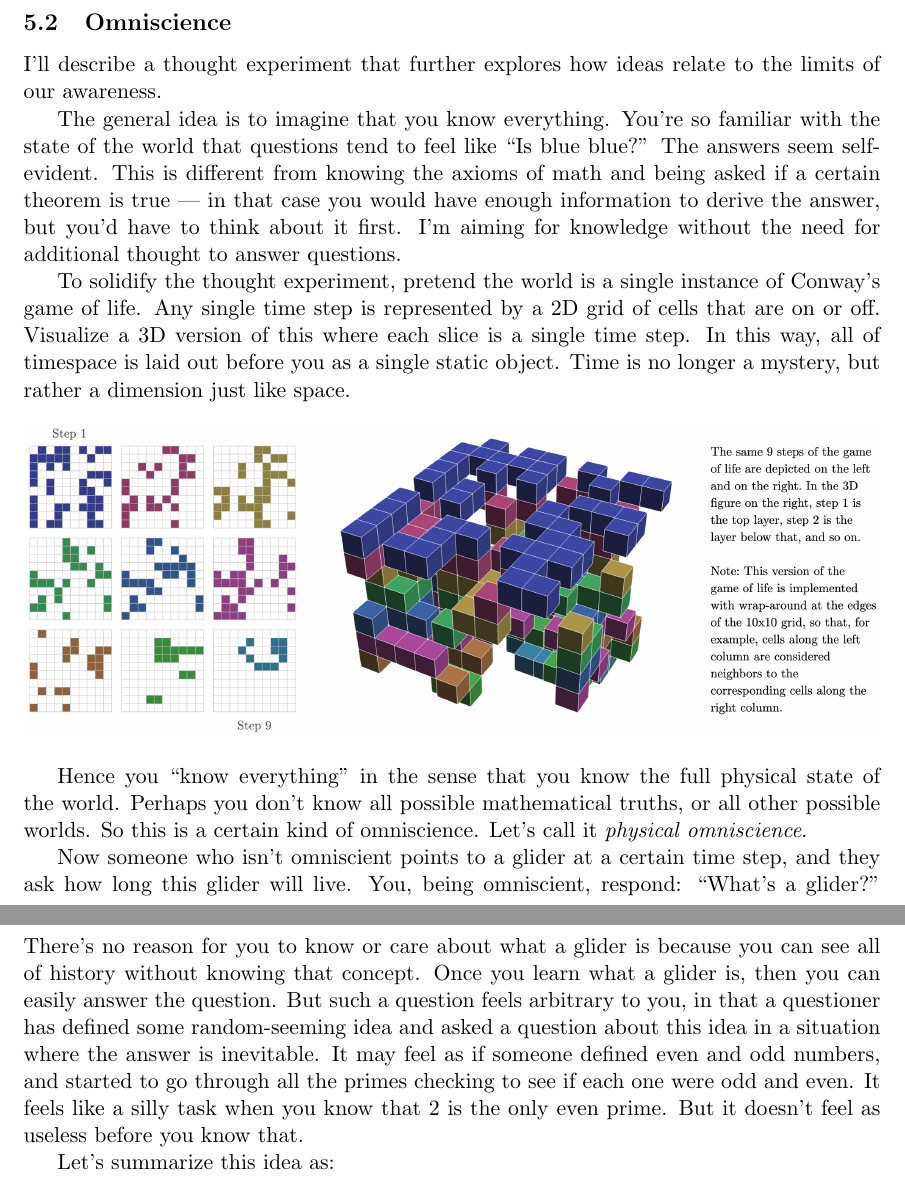
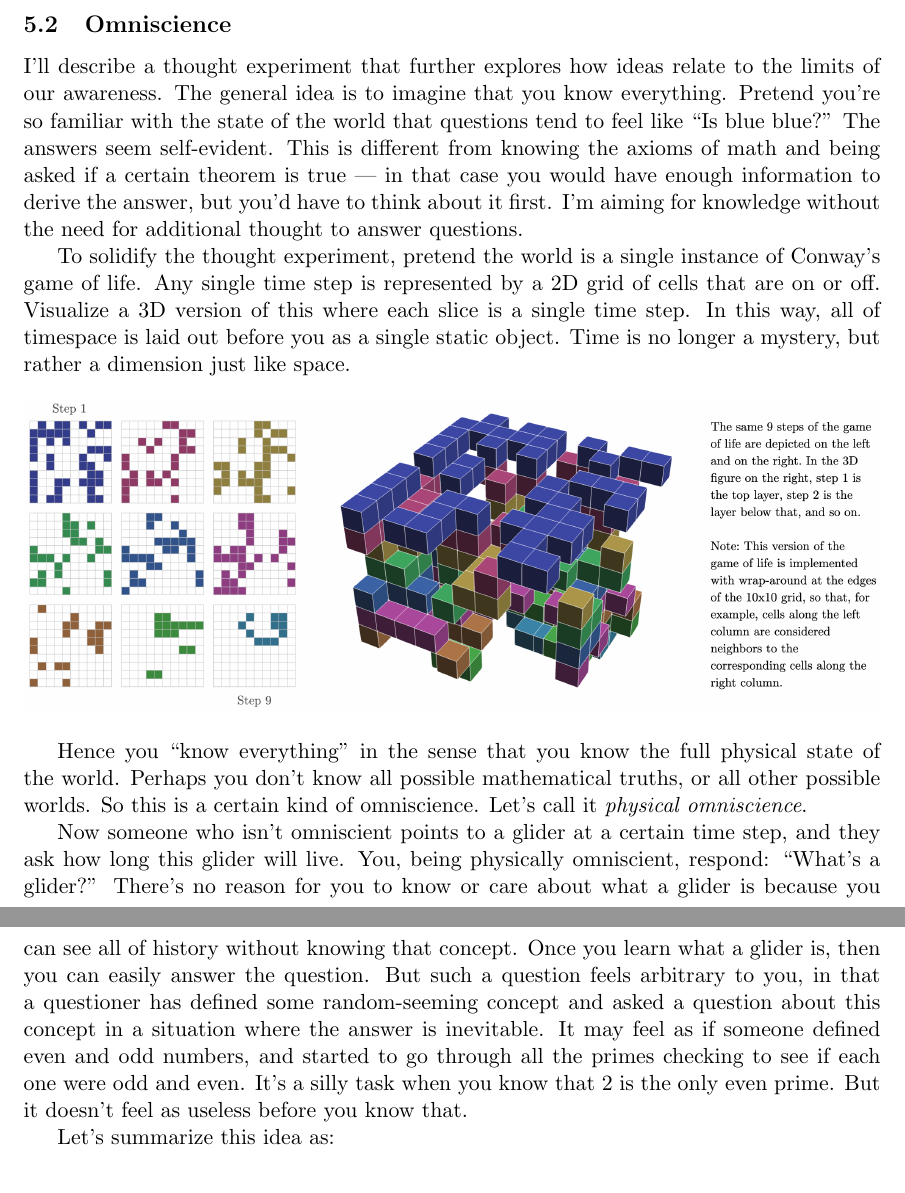
Before and after one commit to tylerneylon/truth, a LaTeX document (truth.tex): two parts of pages 23 and 24 of 44, joined at a grey line, cut so that both start at the same text. Compiled offline with pdfLaTeX.

Commit message:
Edits in section 5.2.

```diff
--- a/truth.tex
+++ b/truth.tex
@@ -1599,9 +1599,9 @@ conceived as meaningful.
 
 I'll describe a thought experiment that further explores
 how ideas relate to the limits of our awareness.
-
 The general idea is to imagine that you know everything.
-You're so familiar with the state of the world that questions tend to
+Pretend
+you're so familiar with the state of the world that questions tend to
 feel like ``Is blue blue?'' The answers seem self-evident.
 This is
 different from knowing the axioms of math and being asked if a certain theorem
@@ -1621,22 +1621,26 @@ no longer a mystery, but rather a dimension just like space.
 \includegraphics[width=\textwidth]{gameoflife_3d.png}
 \end{center}
 
+
+
 Hence you ``know everything'' in the sense that you know the full physical state
 of the world. Perhaps you don't know all possible mathematical truths, or all
 other possible worlds. So this is a certain kind of omniscience. Let's call it
 {\em physical omniscience}.
 
 Now someone who isn't omniscient points to a glider at a certain time step, and
-they ask how long this glider will live. You, being omniscient, respond:
+they ask how long this glider will live. You, being physically omniscient,
+respond:
 ``What's a glider?'' There's no reason for you to know or care about what a
 glider is because you can see all of history without knowing that concept.
 Once you
 learn what a glider is, then you can easily answer the question. But such a
 question feels arbitrary to you, in that a questioner has defined some
-random-seeming idea and asked a question about this idea in a situation where
+random-seeming concept and asked a question about this concept in a situation
+where
 the answer is inevitable. It may feel as if someone defined even and odd
 numbers, and started to go through all the primes checking to see if each one
-were odd and even. It feels like a silly task when you know that 2 is the only
+were odd and even. It's a silly task when you know that 2 is the only
 even prime. But it doesn't feel as useless before you know that.
 
 Let's summarize this idea as:
```
